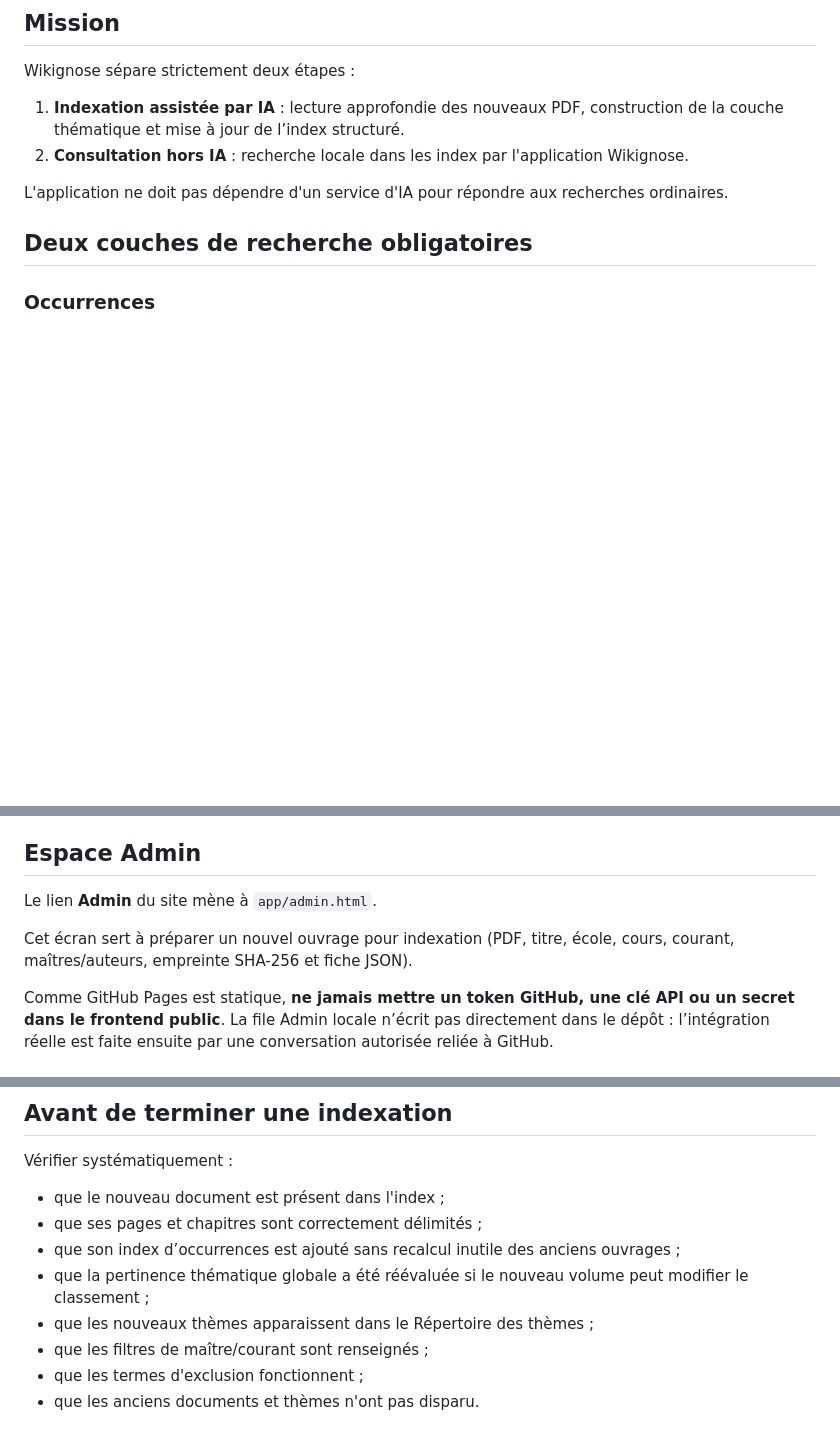
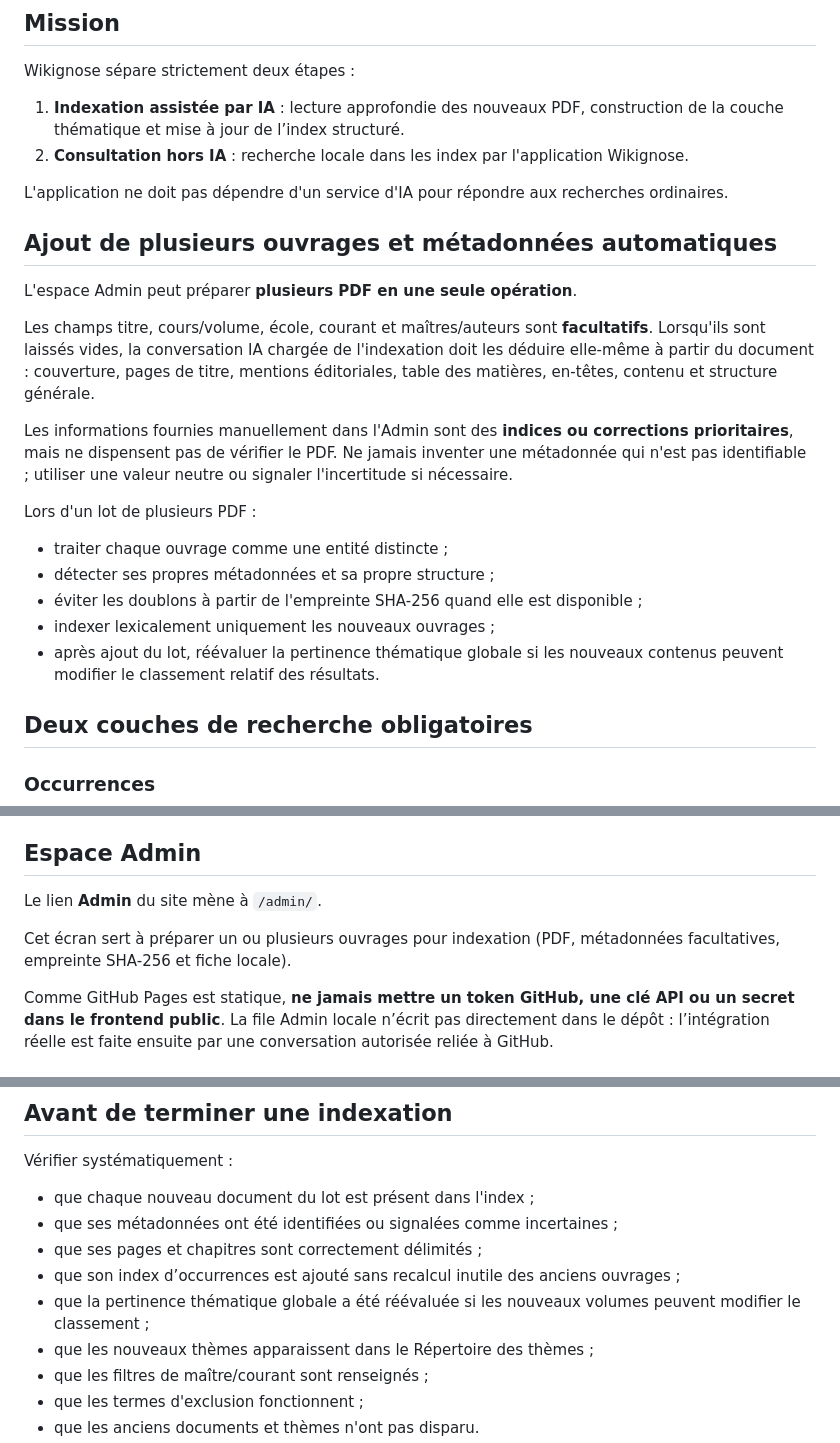
Before and after one commit to ludodulac/Wikignose, a Markdown page: AGENTS.md, 3 parts joined by grey strips. Drawn GitHub-style; blank space fills up the shorter version.

Commit message:
Documenter l’indexation multiple et la détection automatique des métadonnées

```diff
--- a/AGENTS.md
+++ b/AGENTS.md
@@ -10,6 +10,22 @@ Wikignose sépare strictement deux étapes :
 2. **Consultation hors IA** : recherche locale dans les index par l'application Wikignose.
 
 L'application ne doit pas dépendre d'un service d'IA pour répondre aux recherches ordinaires.
+
+## Ajout de plusieurs ouvrages et métadonnées automatiques
+
+L'espace Admin peut préparer **plusieurs PDF en une seule opération**.
+
+Les champs titre, cours/volume, école, courant et maîtres/auteurs sont **facultatifs**. Lorsqu'ils sont laissés vides, la conversation IA chargée de l'indexation doit les déduire elle-même à partir du document : couverture, pages de titre, mentions éditoriales, table des matières, en-têtes, contenu et structure générale.
+
+Les informations fournies manuellement dans l'Admin sont des **indices ou corrections prioritaires**, mais ne dispensent pas de vérifier le PDF. Ne jamais inventer une métadonnée qui n'est pas identifiable ; utiliser une valeur neutre ou signaler l'incertitude si nécessaire.
+
+Lors d'un lot de plusieurs PDF :
+
+- traiter chaque ouvrage comme une entité distincte ;
+- détecter ses propres métadonnées et sa propre structure ;
+- éviter les doublons à partir de l'empreinte SHA-256 quand elle est disponible ;
+- indexer lexicalement uniquement les nouveaux ouvrages ;
+- après ajout du lot, réévaluer la pertinence thématique globale si les nouveaux contenus peuvent modifier le classement relatif des résultats.
 
 ## Deux couches de recherche obligatoires
 
@@ -43,9 +59,9 @@ Donc, à chaque fois qu'un nouveau PDF est indexé :
 
 ## Espace Admin
 
-Le lien **Admin** du site mène à `app/admin.html`.
+Le lien **Admin** du site mène à `/admin/`.
 
-Cet écran sert à préparer un nouvel ouvrage pour indexation (PDF, titre, école, cours, courant, maîtres/auteurs, empreinte SHA-256 et fiche JSON).
+Cet écran sert à préparer un ou plusieurs ouvrages pour indexation (PDF, métadonnées facultatives, empreinte SHA-256 et fiche locale).
 
 Comme GitHub Pages est statique, **ne jamais mettre un token GitHub, une clé API ou un secret dans le frontend public**. La file Admin locale n’écrit pas directement dans le dépôt : l’intégration réelle est faite ensuite par une conversation autorisée reliée à GitHub.
 
@@ -95,10 +111,11 @@ Les PDF originaux doivent rester intacts. Une future fonction d'extraction crée
 
 Vérifier systématiquement :
 
-- que le nouveau document est présent dans l'index ;
+- que chaque nouveau document du lot est présent dans l'index ;
+- que ses métadonnées ont été identifiées ou signalées comme incertaines ;
 - que ses pages et chapitres sont correctement délimités ;
 - que son index d’occurrences est ajouté sans recalcul inutile des anciens ouvrages ;
-- que la pertinence thématique globale a été réévaluée si le nouveau volume peut modifier le classement ;
+- que la pertinence thématique globale a été réévaluée si les nouveaux volumes peuvent modifier le classement ;
 - que les nouveaux thèmes apparaissent dans le Répertoire des thèmes ;
 - que les filtres de maître/courant sont renseignés ;
 - que les termes d'exclusion fonctionnent ;
```
